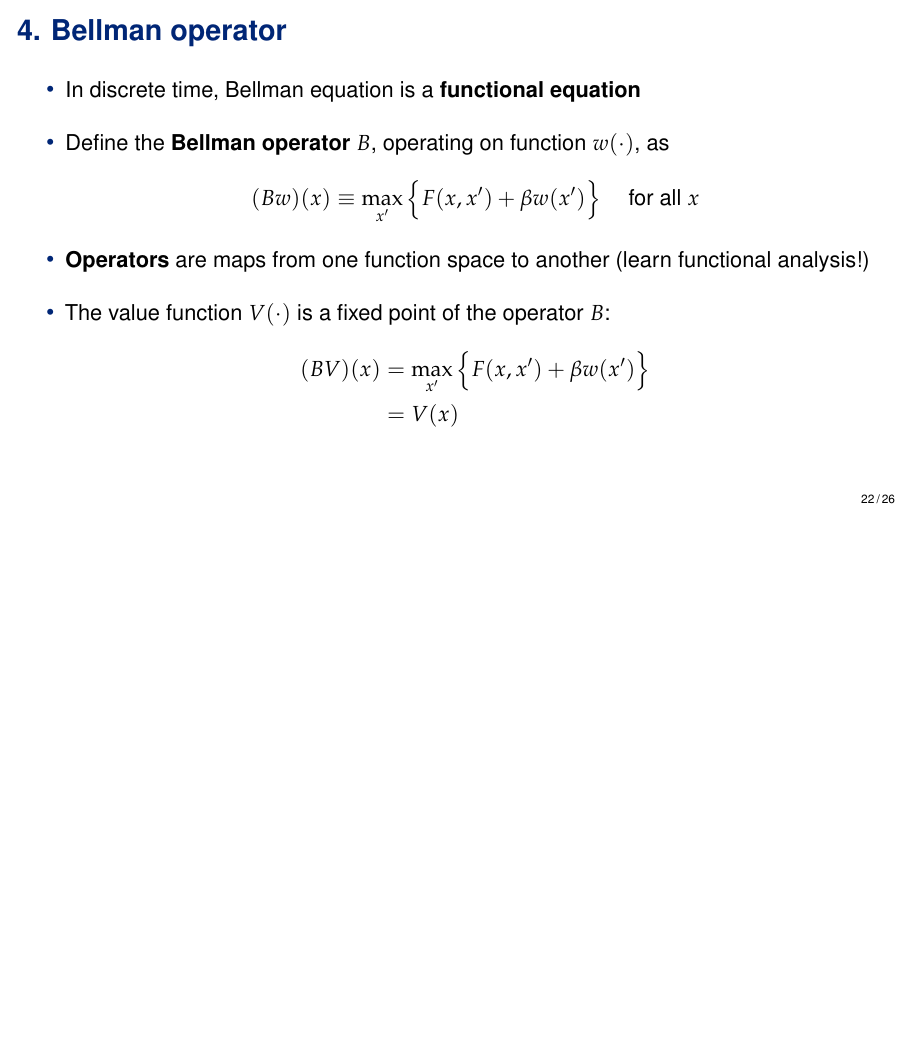
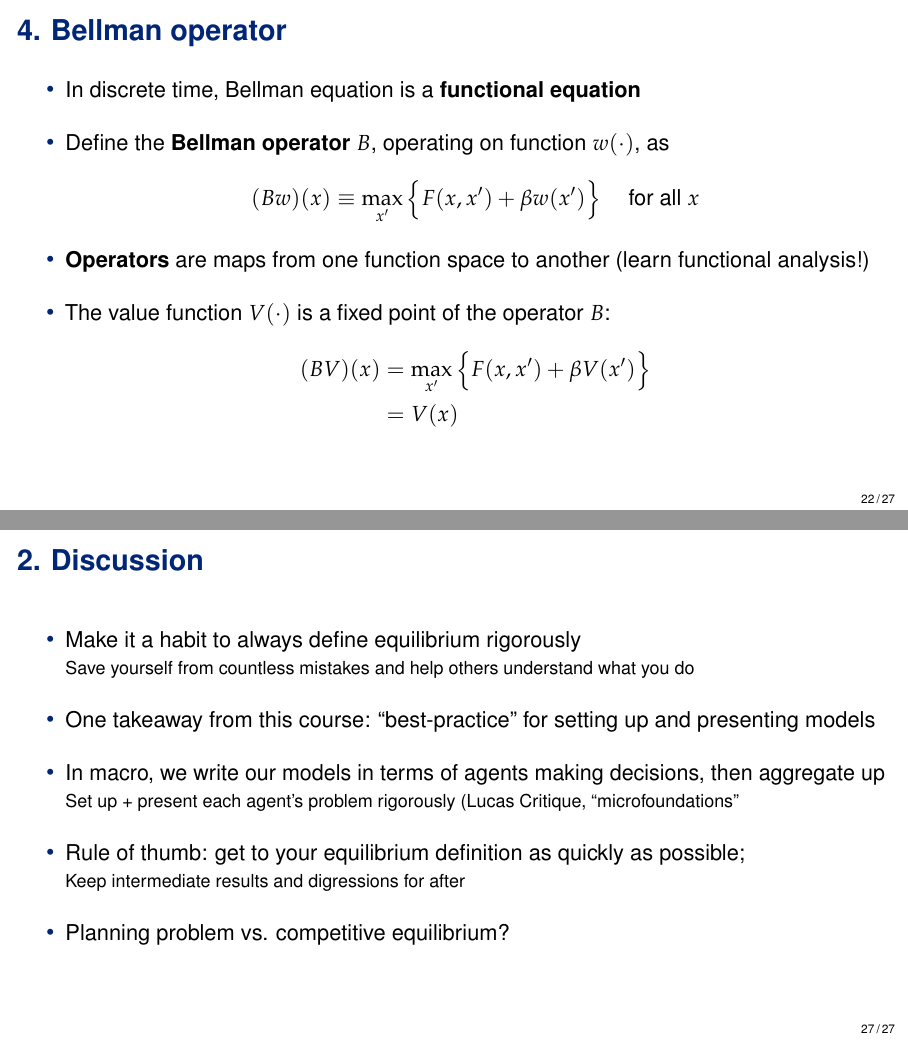
Before and after one commit to soobink903/DynamicProgramming2024, LaTeX slides (lectures/lecture1.tex): page 26 of 31 before the commit and pages 26 and 32 of 32 after it, the two joined at a grey line, the shorter picture padded with empty space. Compiled offline with pdfLaTeX.

Commit message:
Update Lecture 1: typo and discussion

```diff
--- a/lectures/lecture1.tex
+++ b/lectures/lecture1.tex
@@ -754,7 +754,7 @@ for all $x$ in the state space
 
 \item The value function $V(\cdot)$ is a fixed point of the operator $B$:
 \begin{align*}
-	(BV)(x) &= \max_{x'} \Big\{ F(x, x') + \beta w(x') \Big\} \\
+	(BV)(x) &= \max_{x'} \Big\{ F(x, x') + \beta V(x') \Big\} \\
 	&= V(x)
 \end{align*}
 
@@ -870,4 +870,26 @@ What about capital?
 
 \end{frame}
 
+
+%%%%%%%%%%%%%%%%%%%%%%%%%%  SLIDE   %%%%%%%%%%%%%%%%%%%%%%%%%%%%%%%%
+\begin{frame}{2. Discussion}
+
+\begin{witemize}
+\item Make it a habit to always define equilibrium rigorously
+
+	{\footnotesize Save yourself from countless mistakes and help others understand what you do}
+
+\item One takeaway from this course: ``best-practice'' for setting up and presenting models
+
+\item In macro, we write our models in terms of agents making decisions, then aggregate up
+
+	{\footnotesize Set up + present each agent's problem rigorously (Lucas Critique, ``microfoundations''}
+
+\item Rule of thumb: get to your equilibrium definition as quickly as possible;
+
+	{\footnotesize Keep intermediate results and digressions for after}
+
+\item Planning problem vs. competitive equilibrium?
+\end{witemize}
+\end{frame}
 \end{document}
```
Also changed, not shown: lectures/lecture1.pdf.
